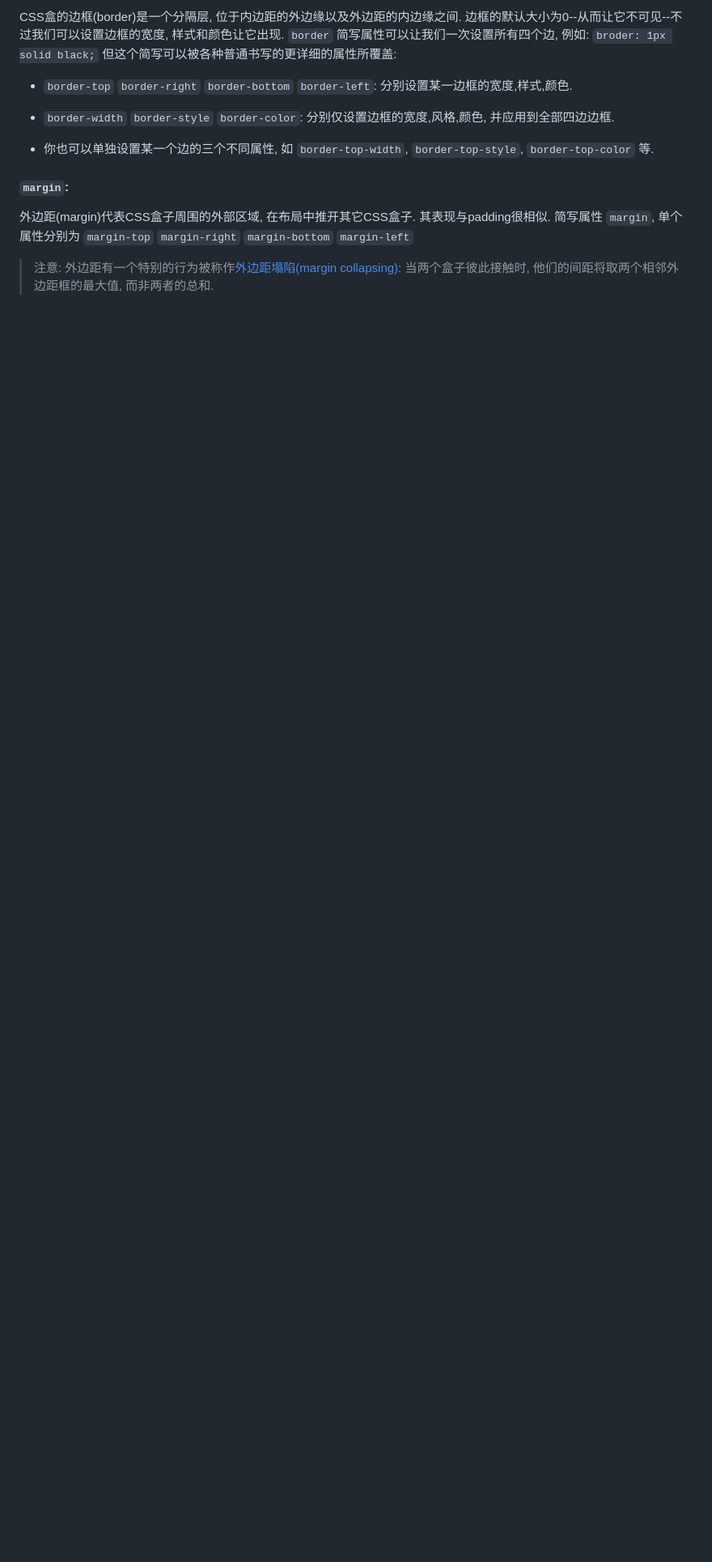
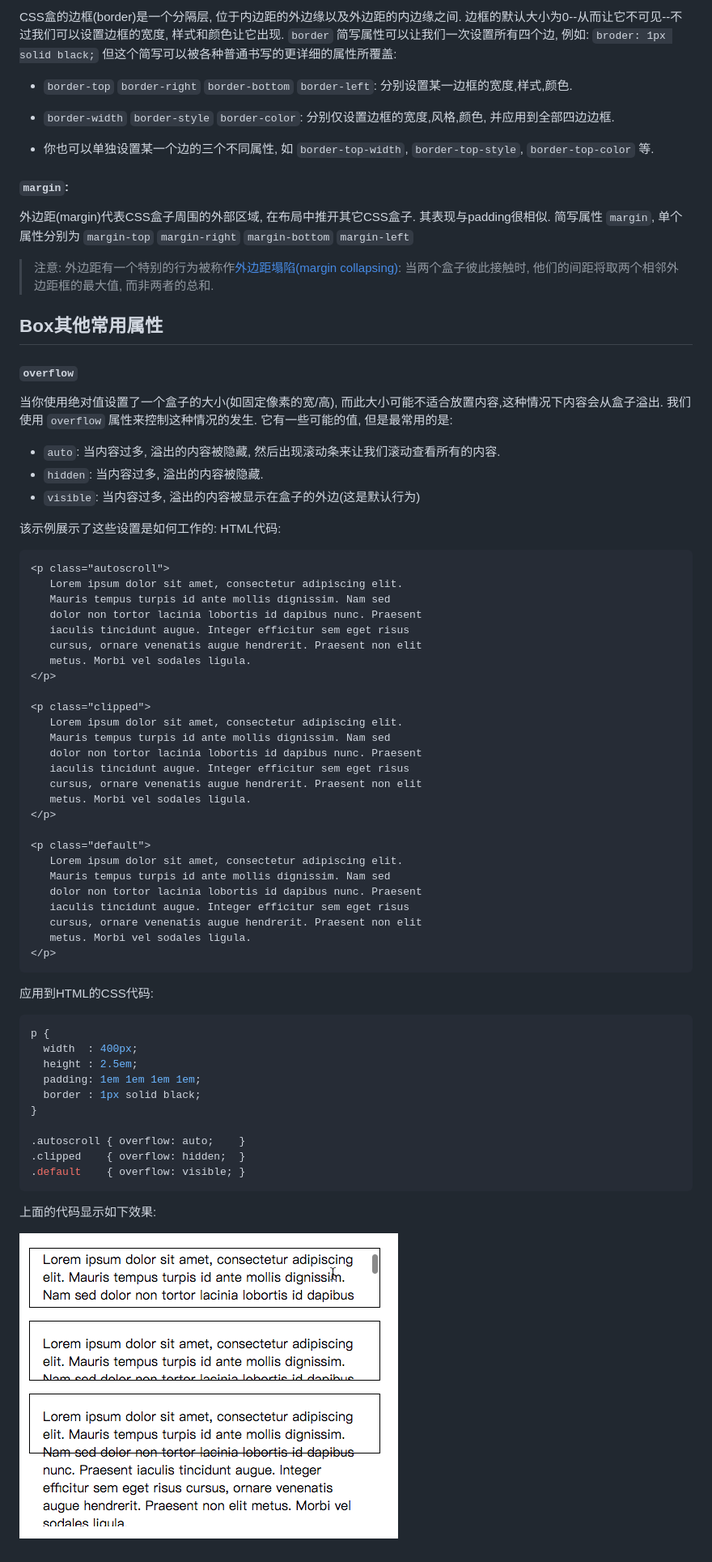
Before and after one commit to if-information/Foundation, a Markdown page: Foundation/盒模型/README.md, the part around the change. Shown: that part at 81% size. GitHub-like rendering; pictures changed too: images/overflow.png (added); blank space fills up the shorter version.

````diff
--- a/Foundation/盒模型/README.md
+++ b/Foundation/盒模型/README.md
@@ -30,4 +30,61 @@ CSS盒的边框(border)是一个分隔层, 位于内边距的外边缘以及外
 外边距(margin)代表CSS盒子周围的外部区域, 在布局中推开其它CSS盒子. 其表现与padding很相似. 简写属性 `margin`, 单个属性分别为 `margin-top` `margin-right` `margin-bottom` `margin-left`
 
 
-> 注意: 外边距有一个特别的行为被称作[外边距塌陷(margin collapsing)](): 当两个盒子彼此接触时, 他们的间距将取两个相邻外边距框的最大值, 而非两者的总和.
+> 注意: 外边距有一个特别的行为被称作[外边距塌陷(margin collapsing)](../外边距塌陷/README.md): 当两个盒子彼此接触时, 他们的间距将取两个相邻外边距框的最大值, 而非两者的总和.
+
+## Box其他常用属性
+
+#### `overflow`
+当你使用绝对值设置了一个盒子的大小(如固定像素的宽/高), 而此大小可能不适合放置内容,这种情况下内容会从盒子溢出. 我们使用 `overflow` 属性来控制这种情况的发生. 它有一些可能的值, 但是最常用的是:
+* `auto`: 当内容过多, 溢出的内容被隐藏, 然后出现滚动条来让我们滚动查看所有的内容.
+* `hidden`: 当内容过多, 溢出的内容被隐藏.
+* `visible`: 当内容过多, 溢出的内容被显示在盒子的外边(这是默认行为)
+
+该示例展示了这些设置是如何工作的:
+HTML代码:
+```html
+<p class="autoscroll">
+   Lorem ipsum dolor sit amet, consectetur adipiscing elit.
+   Mauris tempus turpis id ante mollis dignissim. Nam sed
+   dolor non tortor lacinia lobortis id dapibus nunc. Praesent
+   iaculis tincidunt augue. Integer efficitur sem eget risus
+   cursus, ornare venenatis augue hendrerit. Praesent non elit
+   metus. Morbi vel sodales ligula.
+</p>
+
+<p class="clipped">
+   Lorem ipsum dolor sit amet, consectetur adipiscing elit.
+   Mauris tempus turpis id ante mollis dignissim. Nam sed
+   dolor non tortor lacinia lobortis id dapibus nunc. Praesent
+   iaculis tincidunt augue. Integer efficitur sem eget risus
+   cursus, ornare venenatis augue hendrerit. Praesent non elit
+   metus. Morbi vel sodales ligula.
+</p>
+
+<p class="default">
+   Lorem ipsum dolor sit amet, consectetur adipiscing elit.
+   Mauris tempus turpis id ante mollis dignissim. Nam sed
+   dolor non tortor lacinia lobortis id dapibus nunc. Praesent
+   iaculis tincidunt augue. Integer efficitur sem eget risus
+   cursus, ornare venenatis augue hendrerit. Praesent non elit
+   metus. Morbi vel sodales ligula.
+</p>
+```
+
+应用到HTML的CSS代码:
+```css
+p {
+  width  : 400px;
+  height : 2.5em;
+  padding: 1em 1em 1em 1em;
+  border : 1px solid black;
+}
+
+.autoscroll { overflow: auto;    }
+.clipped    { overflow: hidden;  }
+.default    { overflow: visible; }
+```
+
+上面的代码显示如下效果:
+
+![](../../images/overflow.png)
````
Also changed, not shown: Foundation/外边距塌陷/README.md (added, +1 -0 lines).
